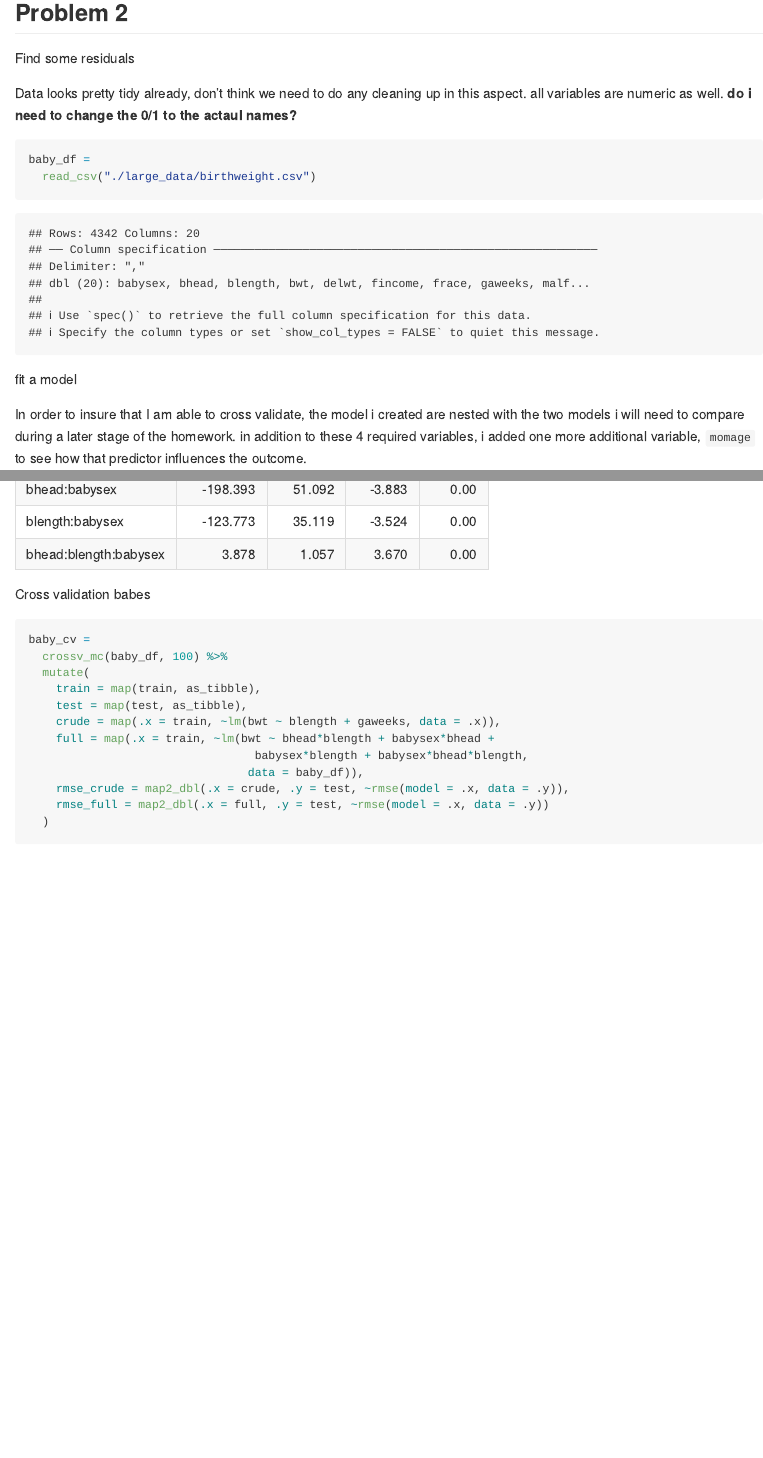
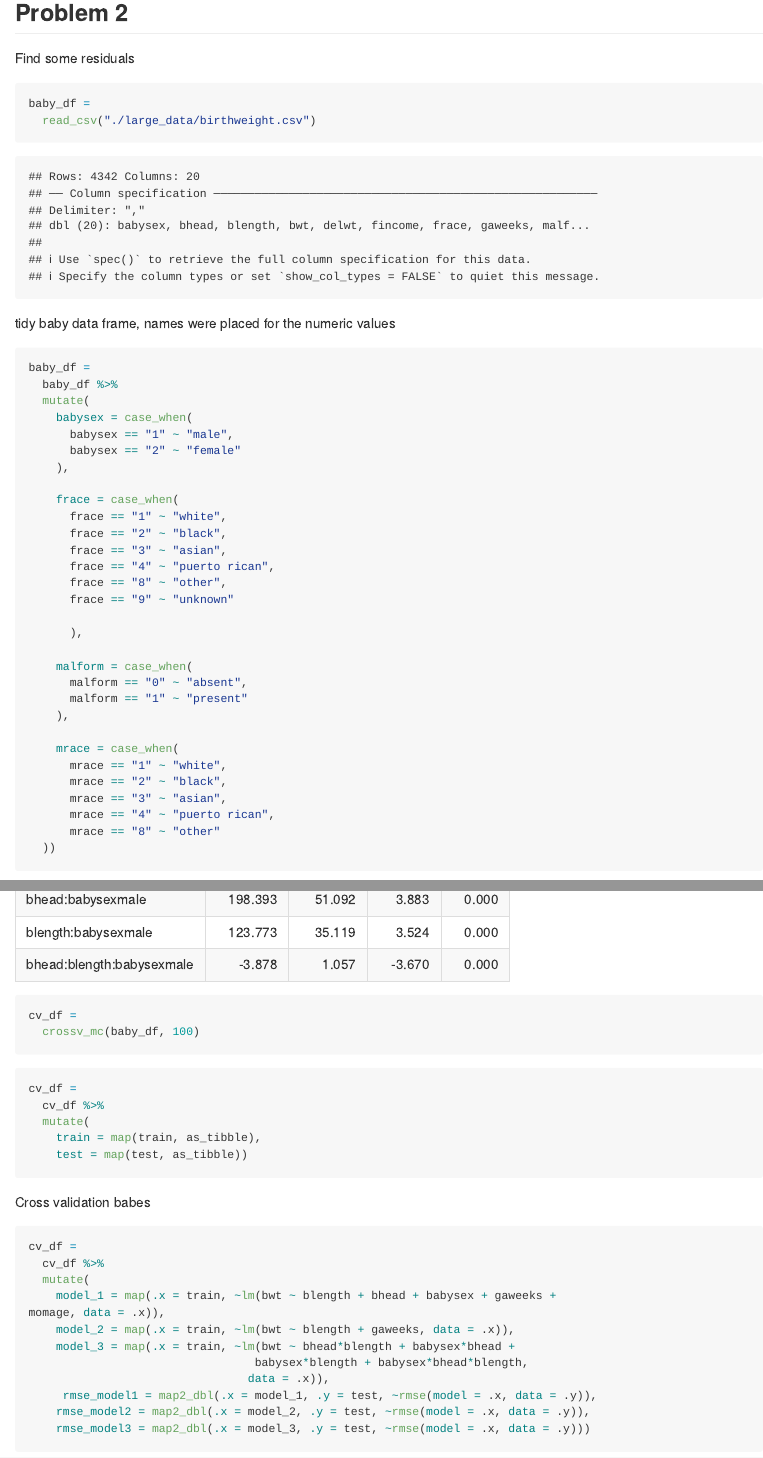
Before and after one commit to rkmclin/p8105_HW6_rkm2147, an R Markdown document (p8105_HW6_rkm2147.Rmd): the page in a window 1100 px wide, from 2150 px down, and a second part further down, joined at a grey line. Rendered offline with R 4.5, knitr and Pandoc, with nearby package versions; code that draws random numbers runs with fixed seeds of ours; some code elsewhere in the file could not run offline; long lines of code are wrapped; column names are cleaned by a stand-in for the janitor package.

Commit message:
finished problem 2. just need to add narrations and labels to the graphs. Last homework!

````diff
--- a/p8105_HW6_rkm2147.Rmd
+++ b/p8105_HW6_rkm2147.Rmd
@@ -110,10 +110,39 @@ models_results_df %>%
 Find some residuals
 
 
-Data looks pretty tidy already, don't think we need to do any cleaning up in this aspect. all variables are numeric as well. **do i need to change the 0/1 to the actaul names?**
 ```{r}
 baby_df =
   read_csv("./large_data/birthweight.csv")
 ```
 
-fit a model
+tidy baby data frame, names were placed for the numeric values
+```{r}
+baby_df =
+  baby_df %>%
+  mutate(
+    babysex = case_when(
+      babysex == "1" ~ "male",
+      babysex == "2" ~ "female"
+    ),
+
+    frace = case_when(
+      frace == "1" ~ "white",
+      frace == "2" ~ "black",
+      frace == "3" ~ "asian",
+      frace == "4" ~ "puerto rican",
+      frace == "8" ~ "other",
+      frace == "9" ~ "unknown"
+
+      ),
+
+    malform = case_when(
+      malform == "0" ~ "absent",
+      malform == "1" ~ "present"
+    ),
+
+    mrace = case_when(
+      mrace == "1" ~ "white",
+      mrace == "2" ~ "black",
+      mrace == "3" ~ "asian",
+      mrace == "4" ~ "puerto rican",
+      mrace == "8" ~ "other"
@@ -135,7 +162,7 @@ model %>%  broom::tidy() %>%
 show a plot of model residuals against fitted values – use add_predictions and add_residuals in making this plot.
 ```{r}
 baby_df %>%
-  modelr::add_residuals(model) %>%
+  modelr::add_residuals(my_model) %>%
   ggplot(aes(x = momage, y = resid)) +
   geom_point()
 ```
@@ -163,19 +204,31 @@ fit_2 %>%
   knitr::kable(digits = 3)
 ```
 
+```{r}
+cv_df =
+  crossv_mc(baby_df, 100)
+```
+
+```{r}
+cv_df =
+  cv_df %>%
+  mutate(
+    train = map(train, as_tibble),
+    test = map(test, as_tibble))
+```
+
 
 Cross validation babes
 ```{r}
-baby_cv =
-  crossv_mc(baby_df, 100) %>%
+cv_df =
+  cv_df %>%
   mutate(
-    train = map(train, as_tibble),
-    test = map(test, as_tibble),
-    crude = map(.x = train, ~lm(bwt ~ blength + gaweeks, data = .x)),
-    full = map(.x = train, ~lm(bwt ~ bhead*blength + babysex*bhead +
+    model_1 = map(.x = train, ~lm(bwt ~ blength + bhead + babysex + gaweeks +                                   momage, data = .x)),
+    model_2 = map(.x = train, ~lm(bwt ~ blength + gaweeks, data = .x)),
+    model_3 = map(.x = train, ~lm(bwt ~ bhead*blength + babysex*bhead +
                                  babysex*blength + babysex*bhead*blength,
-                                data = baby_df)),
-    rmse_crude = map2_dbl(.x = crude, .y = test, ~rmse(model = .x, data = .y)),
-    rmse_full = map2_dbl(.x = full, .y = test, ~rmse(model = .x, data = .y))
-  )
+                                data = .x)),
+     rmse_model1 = map2_dbl(.x = model_1, .y = test, ~rmse(model = .x, data = .y)),
+    rmse_model2 = map2_dbl(.x = model_2, .y = test, ~rmse(model = .x, data = .y)),
+    rmse_model3 = map2_dbl(.x = model_3, .y = test, ~rmse(model = .x, data = .y)))
 
````
Also changed, not shown: p8105_HW6_rkm2147.md, p8105_HW6_rkm2147_files/figure-gfm/unnamed-chunk-11-1.png, p8105_HW6_rkm2147_files/figure-gfm/unnamed-chunk-15-1.png (added), p8105_HW6_rkm2147_files/figure-gfm/unnamed-chunk-19-1.png (added), p8105_HW6_rkm2147_files/figure-gfm/unnamed-chunk-21-1.png (added), p8105_HW6_rkm2147.Rmd (42 more changed lines), 2 other files.
